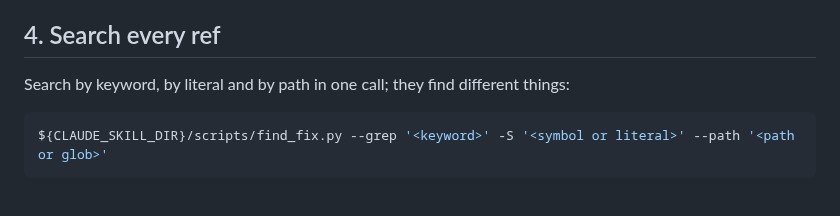
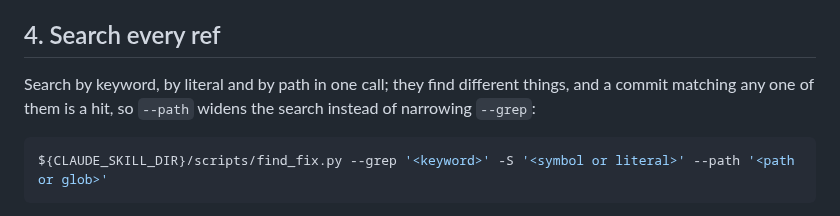
Before and after one commit to kevinveenbirkenbach/skills, a Markdown page: skills/merge-fix/SKILL.md, the part around the change. GitHub-like rendering.

Commit message:
docs(merge-fix): state that --path widens the search instead of narrowing --grep
Co-Authored-By: Claude Opus 5.5 (1M context) <noreply@anthropic.com>

````diff
--- a/skills/merge-fix/SKILL.md
+++ b/skills/merge-fix/SKILL.md
@@ -35,7 +35,8 @@ one line so a wrong reading is visible before the search.
 ## 4. Search every ref
 
 Search by keyword, by literal and by path in one call; they find different
-things:
+things, and a commit matching any one of them is a hit, so `--path` widens
+the search instead of narrowing `--grep`:
 
 ```bash
 ${CLAUDE_SKILL_DIR}/scripts/find_fix.py --grep '<keyword>' -S '<symbol or literal>' --path '<path or glob>'
````
